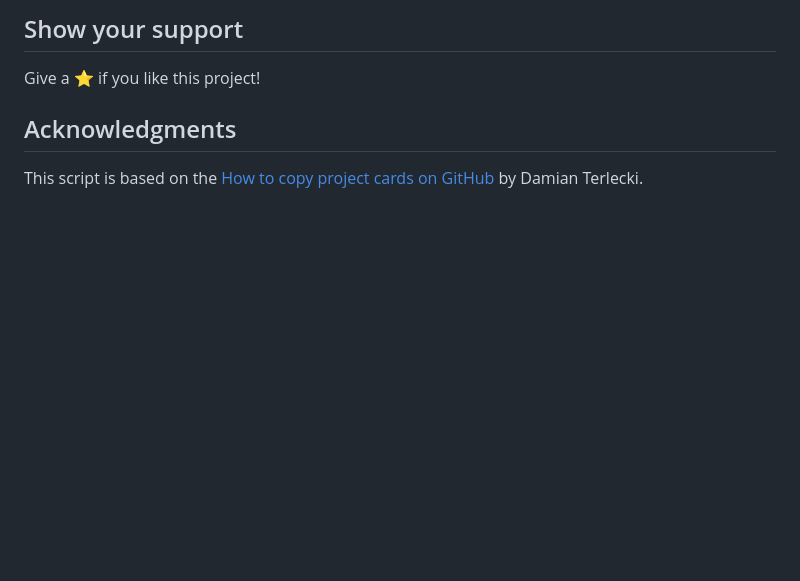
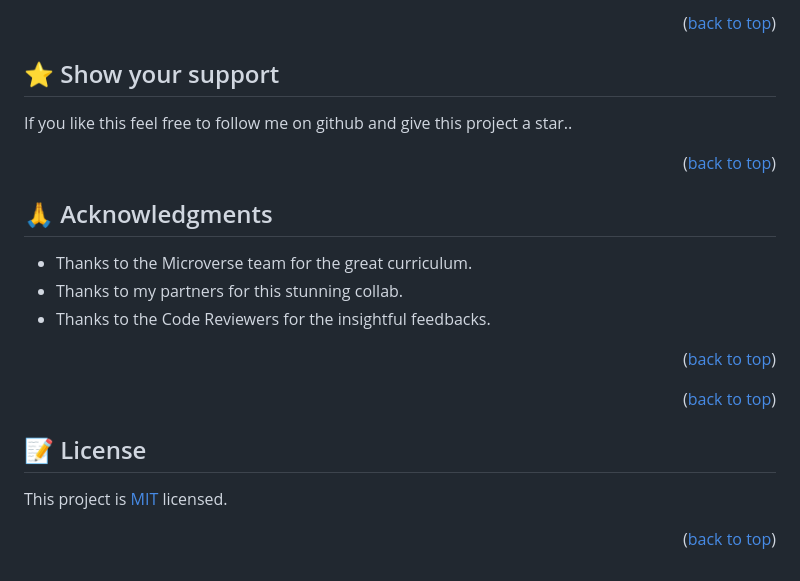
Before and after one commit to citec-47/MEALS-API, a Markdown page: README.md, the part around the change printed below. Drawn GitHub-style; blank space fills up the shorter version.

```diff
--- a/README.md
+++ b/README.md
@@ -79,8 +184,42 @@ Feel free to check the [issues page](../../issues/).
 
-## Show your support
+<p align="right">(<a href="#readme-top">back to top</a>)</p>
 
-Give a ⭐️ if you like this project!
+<!-- SUPPORT -->
 
-## Acknowledgments
+## ⭐️ Show your support <a name="support"></a>
 
-This script is based on the [How to copy project cards on GitHub](https://blog.termian.dev/posts/project-cards-copy-github/) by Damian Terlecki.
+If you like this feel free to follow me on github and give this project a star..
+
+<p align="right">(<a href="#readme-top">back to top</a>)</p>
+
+<!-- ACKNOWLEDGEMENTS -->
+
+## 🙏 Acknowledgments <a name="acknowledgements"></a>
+
+- Thanks to the Microverse team for the great curriculum.
+- Thanks to my partners for this stunning collab.
+- Thanks to the Code Reviewers for the insightful feedbacks.
+
+<p align="right">(<a href="#readme-top">back to top</a>)</p>
+
+<!-- FAQ (optional) -->
+
+<!-- ## ❓ FAQ (OPTIONAL) <a name="faq"></a>
+
+- **[How_to_start]**
+
+  - [Register_for_a_full_stack_program_like_Microverse]
+
+- **[How_to_contact_you]**
+
+  - [Follow_me_on_Github]
+ -->
+<p align="right">(<a href="#readme-top">back to top</a>)</p>
+
+<!-- LICENSE -->
+
+## 📝 License <a name="license"></a>
+
+This project is [MIT](./LICENSE.md) licensed.
+
+<p align="right">(<a href="#readme-top">back to top</a>)</p>
```
Also changed, not shown: other parts of README.md (+163 -58 lines).
